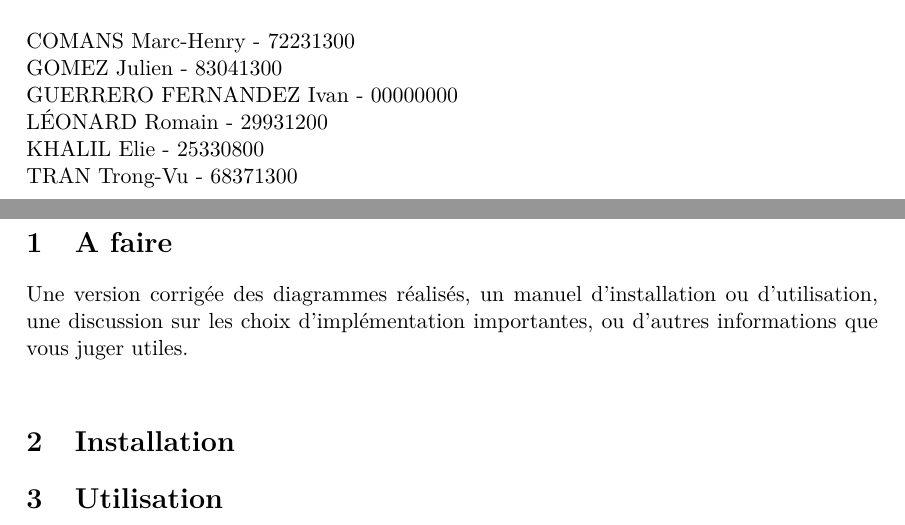
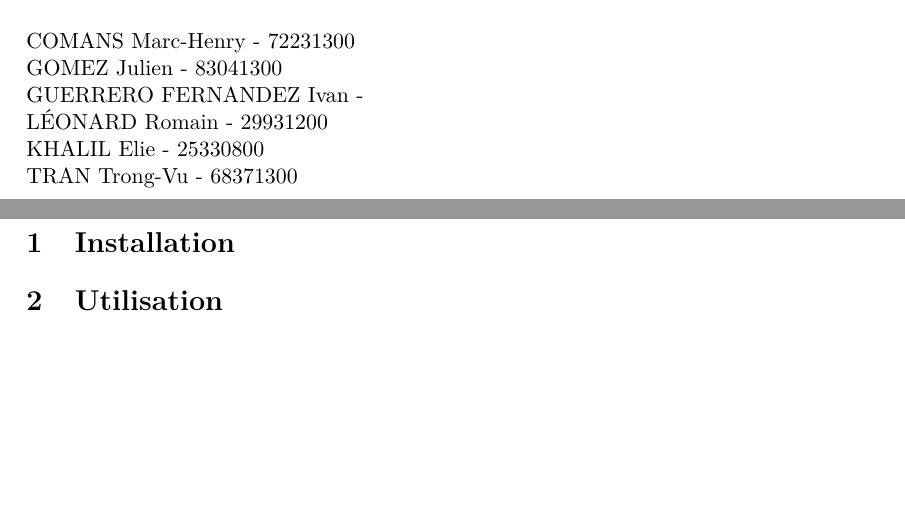
Before and after one commit to Derwaan/Bartender, a LaTeX document (Rapports/Rapport.tex): two parts of pages 1 and 2 of 2, joined at a grey line, cut so that both start at the same text, the shorter picture padded with empty space. Compiled offline with pdfLaTeX.

Commit message:
squelette du rapport ajouté

```diff
--- a/Rapports/Rapport.tex
+++ b/Rapports/Rapport.tex
@@ -31,15 +31,12 @@
     \ \\[0cm]
     COMANS Marc-Henry - 72231300\\
     GOMEZ Julien - 83041300\\
-    GUERRERO FERNANDEZ Ivan - 00000000\\
+    GUERRERO FERNANDEZ Ivan - \\
     LÉONARD Romain - 29931200\\
     KHALIL Elie - 25330800\\
     TRAN Trong-Vu - 68371300
 }
 \clearpage
-\section{A faire}
-Une version corrigée des diagrammes réalisés, un manuel d'installation ou d'utilisation, une discussion sur les choix d'implémentation importantes, ou d'autres informations que vous juger utiles.\\
-
 \section{Installation}
 
 \section{Utilisation}
```
Also changed, not shown: Rapports/Rapport.tex (1 more changed lines).
